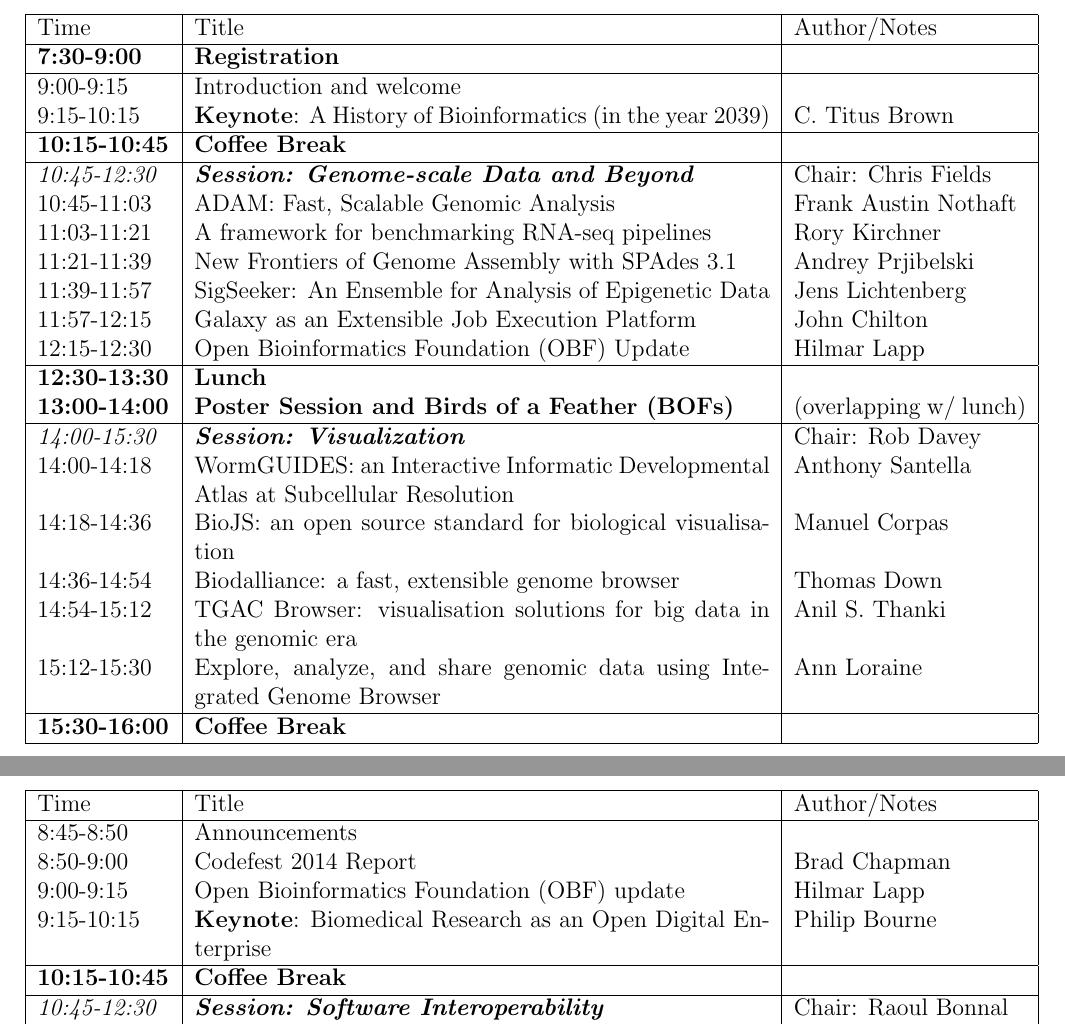
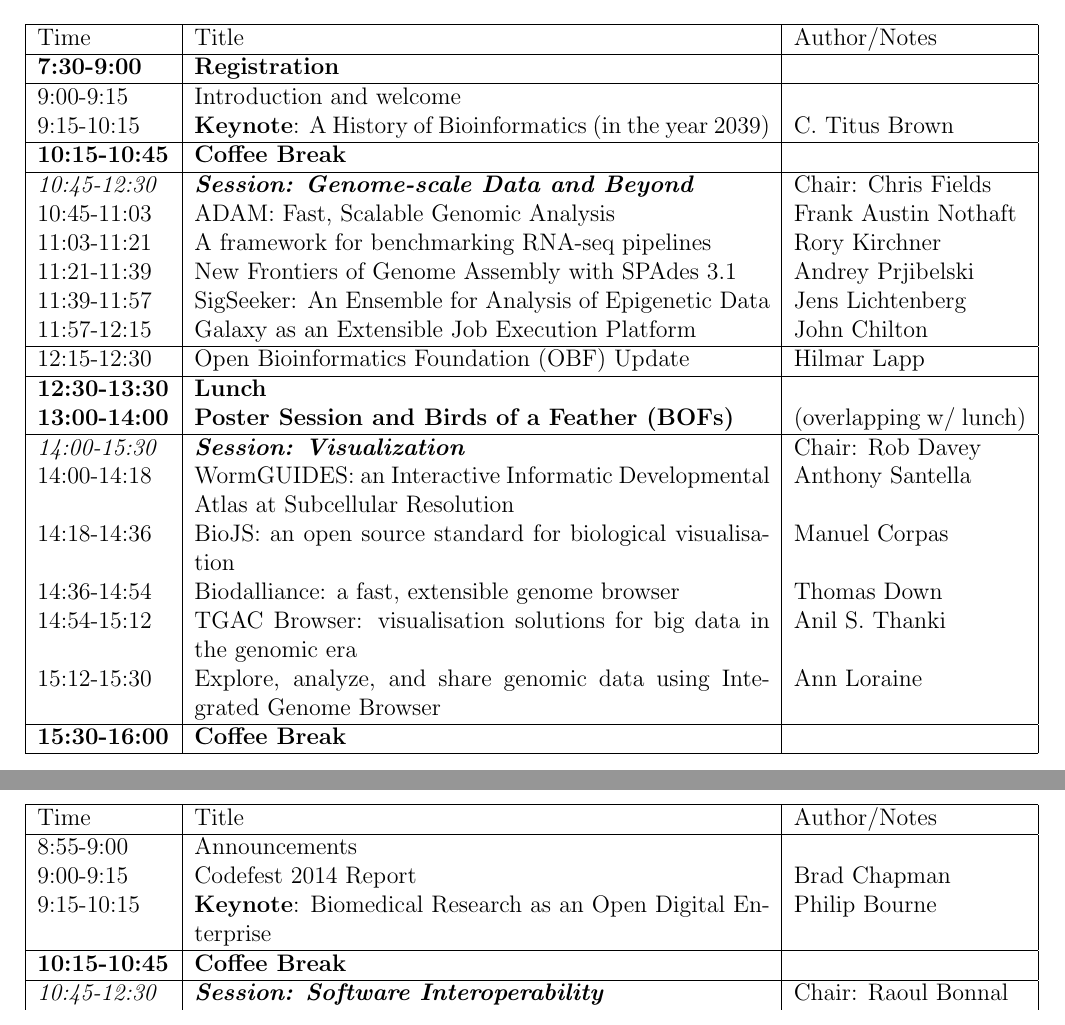
Before and after one commit to OBF/bosc_materials, a LaTeX document (2014/program/BOSC2014_program.tex): two parts of pages 8 and 10 of 52, joined at a grey line, cut so that both start at the same text. Compiled offline with pdfLaTeX.

Commit message:
Fix duplication of OBF Update talk slot.
This fix would be presuming that the OBF President's Update is indeed now taking place on the first day, and not the morning of the second day. If it has been moved back to the morning of the second day, the entry on the first day needs to be removed instead (and then reject this PR).

```diff
--- a/2014/program/BOSC2014_program.tex
+++ b/2014/program/BOSC2014_program.tex
@@ -300,6 +300,7 @@
 11:21-11:39 & New Frontiers of Genome Assembly with SPAdes 3.1 & Andrey Prjibelski\\
 11:39-11:57 & SigSeeker: An Ensemble for Analysis of Epigenetic Data & Jens Lichtenberg\\
 11:57-12:15 & Galaxy as an Extensible Job Execution Platform & John Chilton\\
+\hline
 12:15-12:30 & Open Bioinformatics Foundation (OBF) Update & Hilmar Lapp\\
 \hline
 \textbf{12:30-13:30} & \textbf{Lunch} &\\
@@ -362,9 +363,8 @@
 \hline
 Time & Title & Author/Notes \\
 \hline
-8:45-8:50 & Announcements & \\
-8:50-9:00 & Codefest 2014 Report & Brad Chapman\\
-9:00-9:15 & Open Bioinformatics Foundation (OBF) update & Hilmar Lapp\\
+8:55-9:00 & Announcements & \\
+9:00-9:15 & Codefest 2014 Report & Brad Chapman\\
 9:15-10:15 & \textbf{Keynote}: Biomedical Research as an Open Digital Enterprise & Philip Bourne\\
 \hline
 \textbf{10:15-10:45} & \textbf{Coffee Break} & \\
```
